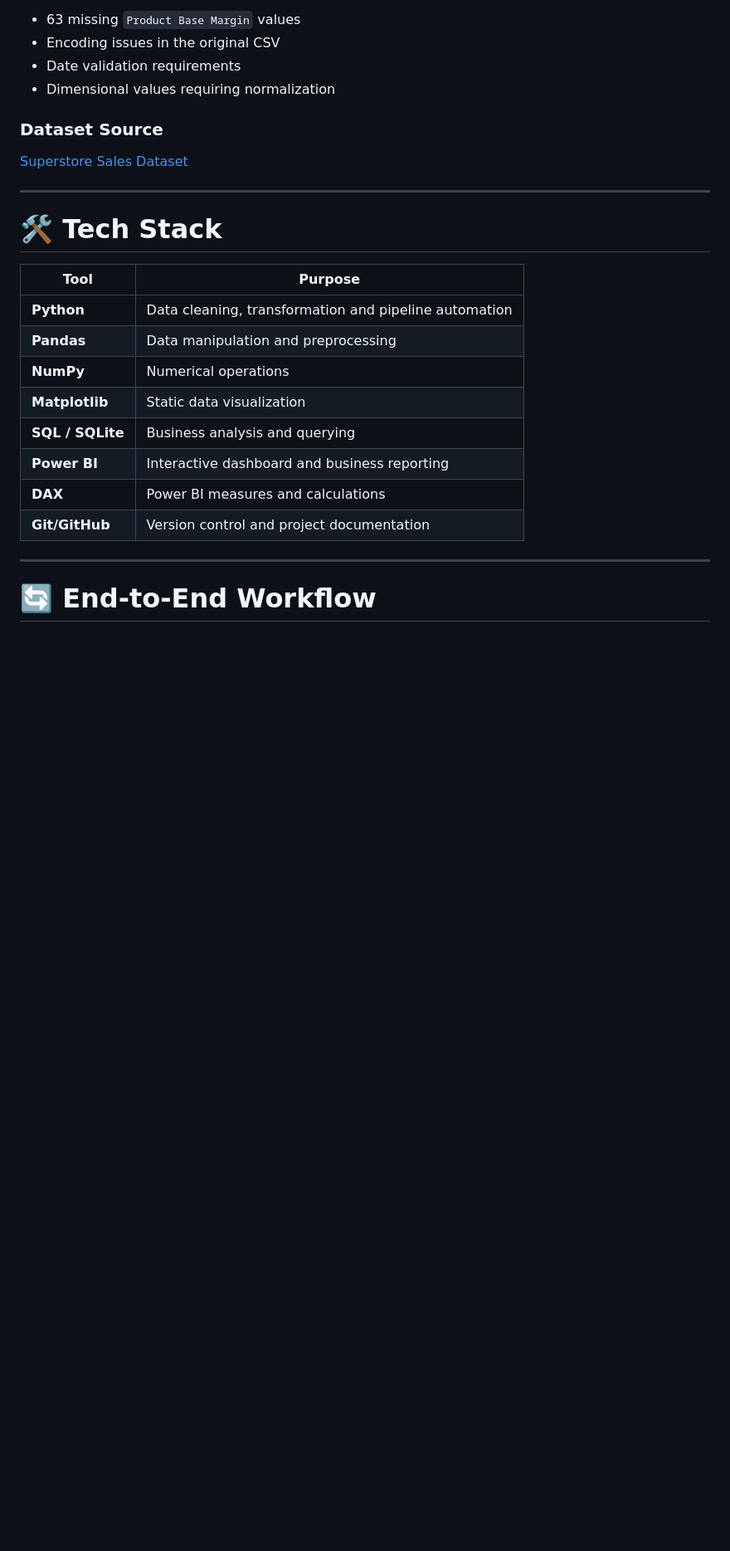
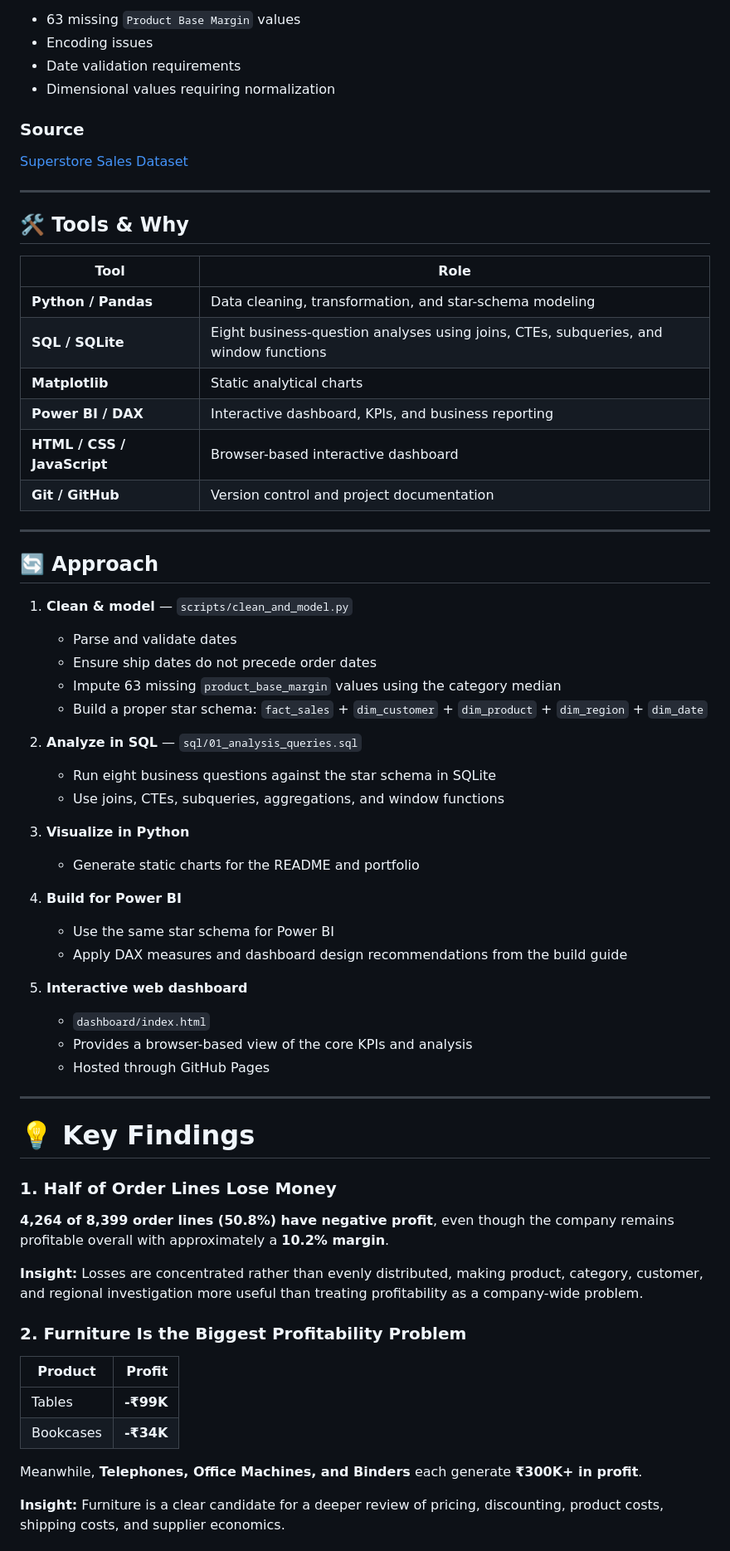
Before and after one commit to shubhamkjha-3267/superstore-analysis, a Markdown page: README.md, the part around one of its changes. Shown at 83% size. Rendered like a GitHub page; blank space fills up the shorter version.

```diff
--- a/README.md
+++ b/README.md
@@ -72,28 +60,71 @@ The raw dataset contains real-world data quality challenges, including:
 
 - 63 missing `Product Base Margin` values
-- Encoding issues in the original CSV
+- Encoding issues
 - Date validation requirements
 - Dimensional values requiring normalization
 
-### Dataset Source
+### Source
 
 [Superstore Sales Dataset](https://raw.githubusercontent.com/curran/data/gh-pages/superstoreSales/superstoreSales.csv)
 
 ---
 
-# 🛠️ Tech Stack
+## 🛠️ Tools & Why
 
-| Tool | Purpose |
+| Tool | Role |
 |---|---|
-| **Python** | Data cleaning, transformation and pipeline automation |
-| **Pandas** | Data manipulation and preprocessing |
-| **NumPy** | Numerical operations |
-| **Matplotlib** | Static data visualization |
-| **SQL / SQLite** | Business analysis and querying |
-| **Power BI** | Interactive dashboard and business reporting |
-| **DAX** | Power BI measures and calculations |
-| **Git/GitHub** | Version control and project documentation |
+| **Python / Pandas** | Data cleaning, transformation, and star-schema modeling |
+| **SQL / SQLite** | Eight business-question analyses using joins, CTEs, subqueries, and window functions |
+| **Matplotlib** | Static analytical charts |
+| **Power BI / DAX** | Interactive dashboard, KPIs, and business reporting |
+| **HTML / CSS / JavaScript** | Browser-based interactive dashboard |
+| **Git / GitHub** | Version control and project documentation |
 
 ---
 
-# 🔄 End-to-End Workflow
+## 🔄 Approach
+
+1. **Clean & model** — `scripts/clean_and_model.py`
+   - Parse and validate dates
+   - Ensure ship dates do not precede order dates
+   - Impute 63 missing `product_base_margin` values using the category median
+   - Build a proper star schema:
+     `fact_sales` + `dim_customer` + `dim_product` + `dim_region` + `dim_date`
+
+2. **Analyze in SQL** — `sql/01_analysis_queries.sql`
+   - Run eight business questions against the star schema in SQLite
+   - Use joins, CTEs, subqueries, aggregations, and window functions
+
+3. **Visualize in Python**
+   - Generate static charts for the README and portfolio
+
+4. **Build for Power BI**
+   - Use the same star schema for Power BI
+   - Apply DAX measures and dashboard design recommendations from the build guide
+
+5. **Interactive web dashboard**
+   - `dashboard/index.html`
+   - Provides a browser-based view of the core KPIs and analysis
+   - Hosted through GitHub Pages
+
+---
+
+# 💡 Key Findings
+
+### 1. Half of Order Lines Lose Money
+
+**4,264 of 8,399 order lines (50.8%) have negative profit**, even though the company remains profitable overall with approximately a **10.2% margin**.
+
+**Insight:** Losses are concentrated rather than evenly distributed, making product, category, customer, and regional investigation more useful than treating profitability as a company-wide problem.
+
+### 2. Furniture Is the Biggest Profitability Problem
+
+| Product | Profit |
+|---|---:|
+| Tables | **-₹99K** |
+| Bookcases | **-₹34K** |
+
+Meanwhile, **Telephones, Office Machines, and Binders** each generate **₹300K+ in profit**.
+
+**Insight:** Furniture is a clear candidate for a deeper review of pricing, discounting, product costs, shipping costs, and supplier economics.
+
```
Also changed, not shown: other parts of README.md (+257 -378 lines).
